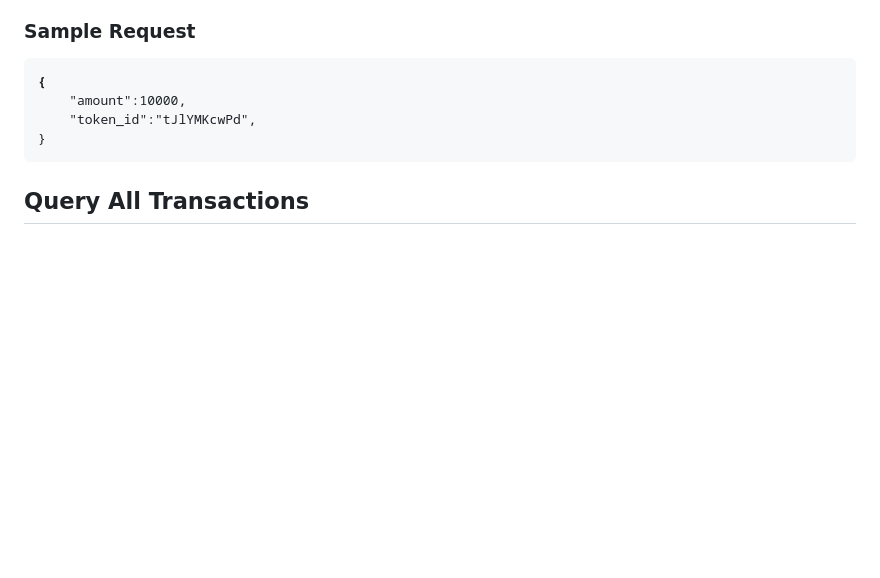
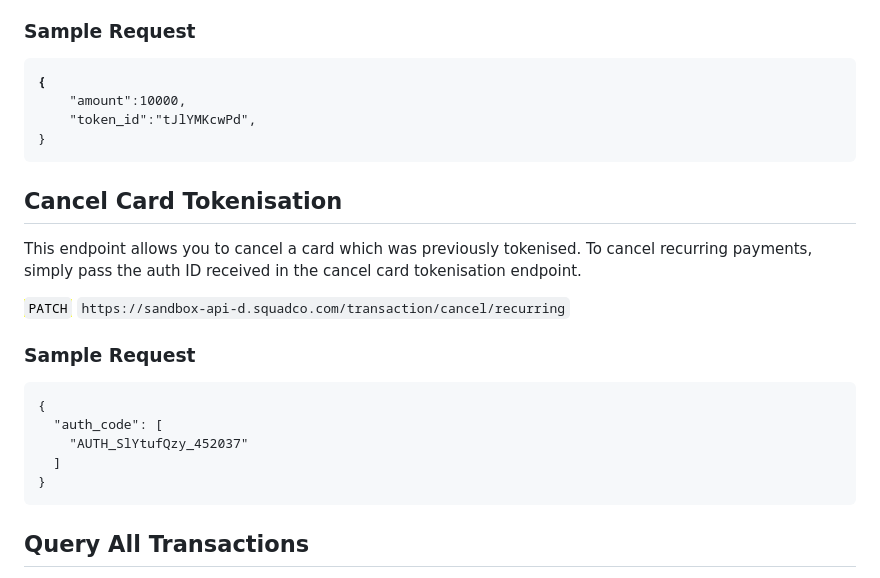
Before and after one commit to Emeka-Uche/XDocumentation, a Markdown page: payments/initiate-payment.md, the part around the change. GitHub-like rendering; blank space fills up the shorter version.

Commit message:
GITBOOK-435: change request with no subject merged in GitBook

````diff
--- a/payments/initiate-payment.md
+++ b/payments/initiate-payment.md
@@ -237,6 +237,22 @@ This allows you to charge a card using the token generated during the initial tr
 }
 </code></pre>
 
+## Cancel Card Tokenisation
+
+This endpoint allows you to cancel a card which was previously tokenised. To cancel recurring payments, simply pass the auth ID received in the cancel card tokenisation endpoint.
+
+<mark style="color:green;">`PATCH`</mark> `https://sandbox-api-d.squadco.com/transaction/cancel/recurring`
+
+### Sample Request
+
+```
+{
+  "auth_code": [
+    "AUTH_SlYtufQzy_452037"
+  ]
+}
+```
+
 ## Query All Transactions
 
 This endpoint allows you to query all transactions and filter using multiple parameters like transaction ref, start and end dates, amount, etc
````
